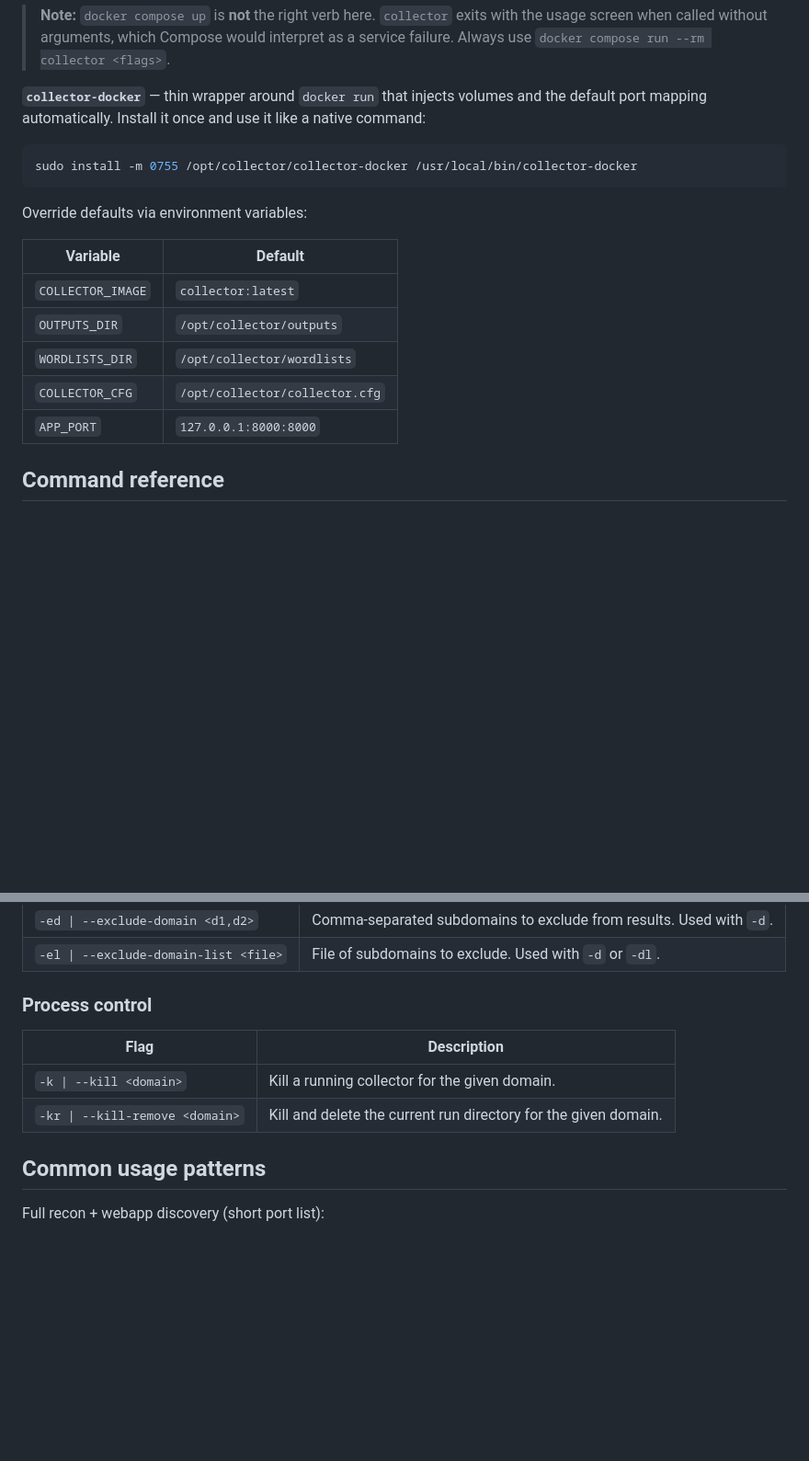
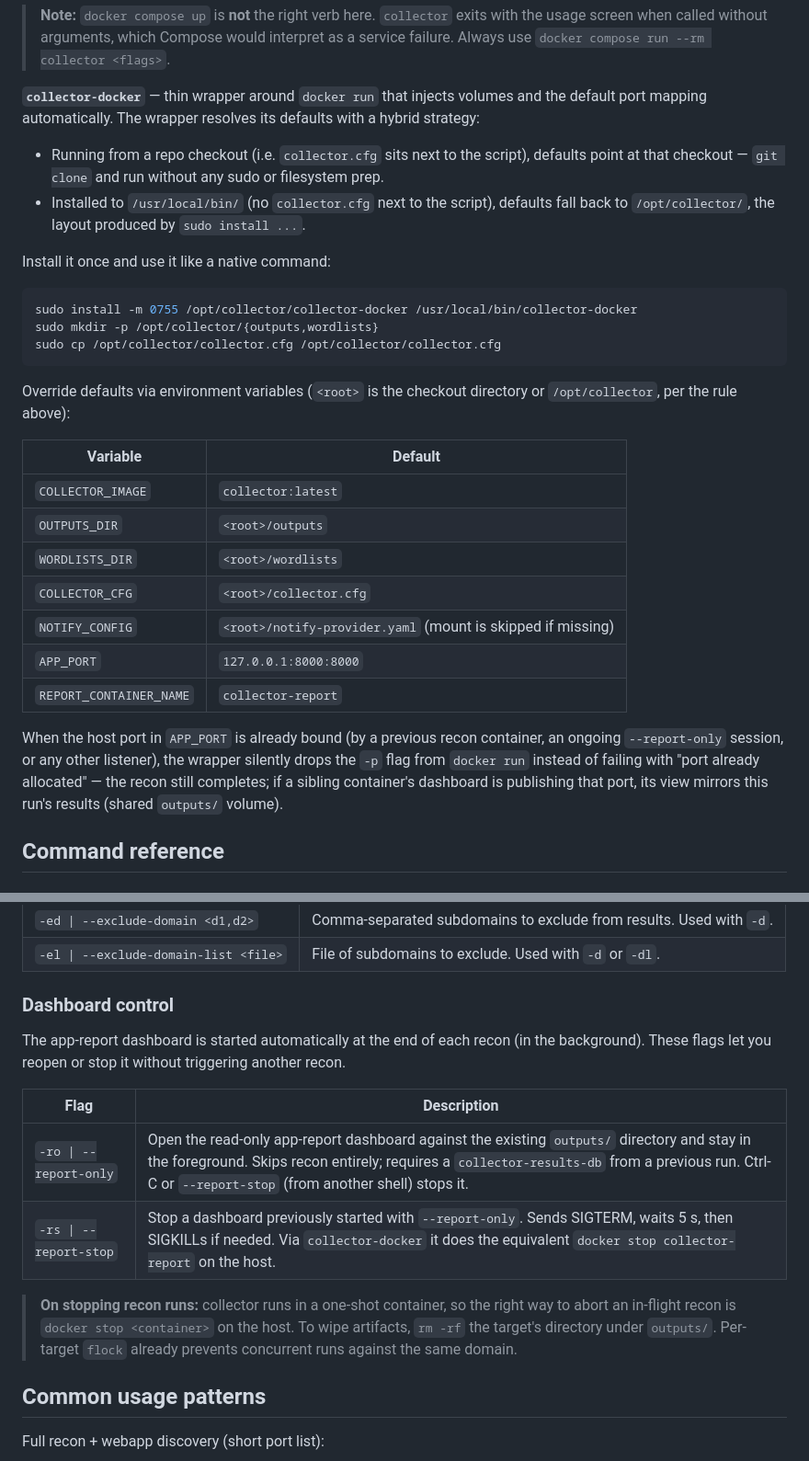
Before and after one commit to skateforever/collector, a Markdown page: README.md, 2 parts joined by grey strips. Shown at 92% size. Drawn GitHub-style; blank space fills up the shorter version.

Commit message:
docs: update README for --report-only/--report-stop, hybrid paths, port skip
- Drop the 'Process control' section (-k / --kill and -kr / --kill-remove
  were removed from collector in an earlier commit; the aborts happen via
  `docker stop` on the host now).
- Add a new 'Dashboard control' section covering -ro / --report-only and
  -rs / --report-stop.
- Rewrite the collector-docker env-var table to reflect the hybrid path
  resolution (<root> derived from SCRIPT_DIR when running from a repo
  checkout, /opt/collector otherwise), add NOTIFY_CONFIG and
  REPORT_CONTAINER_NAME rows.
- Note the silent 'skip -p when host port is already bound' behavior.
- Expand the Web UI section with the report-only re-open flow and the
  fact that cloudflare_tunnel only applies to the background dashboard.

Also folds in the pending db_usage backtick escape (bash was executing
backticks in SQL comment prose as command substitution, spamming the
execution log with 'command not found' warnings on every ingest).

````diff
--- a/README.md
+++ b/README.md
@@ -58,21 +58,32 @@ COLLECTOR_CFG=/etc/collector/collector.cfg
 
 > **Note:** `docker compose up` is **not** the right verb here. `collector` exits with the usage screen when called without arguments, which Compose would interpret as a service failure. Always use `docker compose run --rm collector <flags>`.
 
-**`collector-docker`** — thin wrapper around `docker run` that injects volumes and the default port mapping automatically. Install it once and use it like a native command:
+**`collector-docker`** — thin wrapper around `docker run` that injects volumes and the default port mapping automatically. The wrapper resolves its defaults with a hybrid strategy:
+
+- Running from a repo checkout (i.e. `collector.cfg` sits next to the script), defaults point at that checkout — `git clone` and run without any sudo or filesystem prep.
+- Installed to `/usr/local/bin/` (no `collector.cfg` next to the script), defaults fall back to `/opt/collector/`, the layout produced by `sudo install ...`.
+
+Install it once and use it like a native command:
 
 ```bash
 sudo install -m 0755 /opt/collector/collector-docker /usr/local/bin/collector-docker
+sudo mkdir -p /opt/collector/{outputs,wordlists}
+sudo cp /opt/collector/collector.cfg /opt/collector/collector.cfg
 ```
 
-Override defaults via environment variables:
+Override defaults via environment variables (`<root>` is the checkout directory or `/opt/collector`, per the rule above):
 
 | Variable | Default |
 |----------|---------|
 | `COLLECTOR_IMAGE` | `collector:latest` |
-| `OUTPUTS_DIR` | `/opt/collector/outputs` |
-| `WORDLISTS_DIR` | `/opt/collector/wordlists` |
-| `COLLECTOR_CFG` | `/opt/collector/collector.cfg` |
+| `OUTPUTS_DIR` | `<root>/outputs` |
+| `WORDLISTS_DIR` | `<root>/wordlists` |
+| `COLLECTOR_CFG` | `<root>/collector.cfg` |
+| `NOTIFY_CONFIG` | `<root>/notify-provider.yaml` (mount is skipped if missing) |
 | `APP_PORT` | `127.0.0.1:8000:8000` |
+| `REPORT_CONTAINER_NAME` | `collector-report` |
+
+When the host port in `APP_PORT` is already bound (by a previous recon container, an ongoing `--report-only` session, or any other listener), the wrapper silently drops the `-p` flag from `docker run` instead of failing with "port already allocated" — the recon still completes; if a sibling container's dashboard is publishing that port, its view mirrors this run's results (shared `outputs/` volume).
 
 ## Command reference
 
@@ -131,12 +142,16 @@ Override defaults via environment variables:
 | `-ed \| --exclude-domain <d1,d2>` | Comma-separated subdomains to exclude from results. Used with `-d`. |
 | `-el \| --exclude-domain-list <file>` | File of subdomains to exclude. Used with `-d` or `-dl`. |
 
-### Process control
+### Dashboard control
+
+The app-report dashboard is started automatically at the end of each recon (in the background). These flags let you reopen or stop it without triggering another recon.
 
 | Flag | Description |
 |------|-------------|
-| `-k \| --kill <domain>` | Kill a running collector for the given domain. |
-| `-kr \| --kill-remove <domain>` | Kill and delete the current run directory for the given domain. |
+| `-ro \| --report-only` | Open the read-only app-report dashboard against the existing `outputs/` directory and stay in the foreground. Skips recon entirely; requires a `collector-results-db` from a previous run. Ctrl-C or `--report-stop` (from another shell) stops it. |
+| `-rs \| --report-stop` | Stop a dashboard previously started with `--report-only`. Sends SIGTERM, waits 5 s, then SIGKILLs if needed. Via `collector-docker` it does the equivalent `docker stop collector-report` on the host. |
+
+> **On stopping recon runs:** collector runs in a one-shot container, so the right way to abort an in-flight recon is `docker stop <container>` on the host. To wipe artifacts, `rm -rf` the target's directory under `outputs/`. Per-target `flock` already prevents concurrent runs against the same domain.
 
 ## Common usage patterns
 
````
Also changed, not shown: other parts of README.md (+10 -1 lines).
